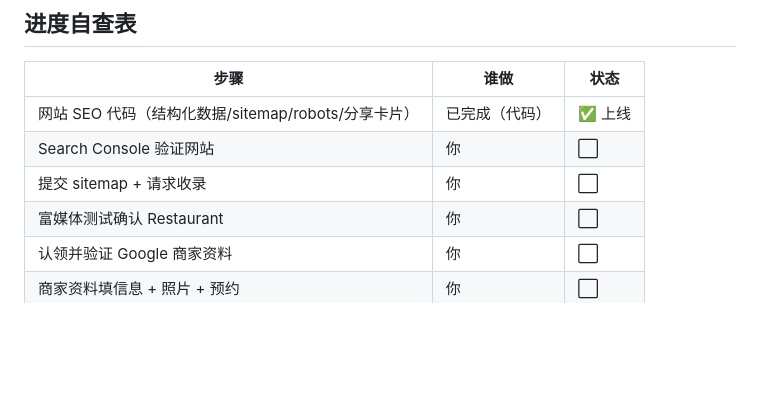
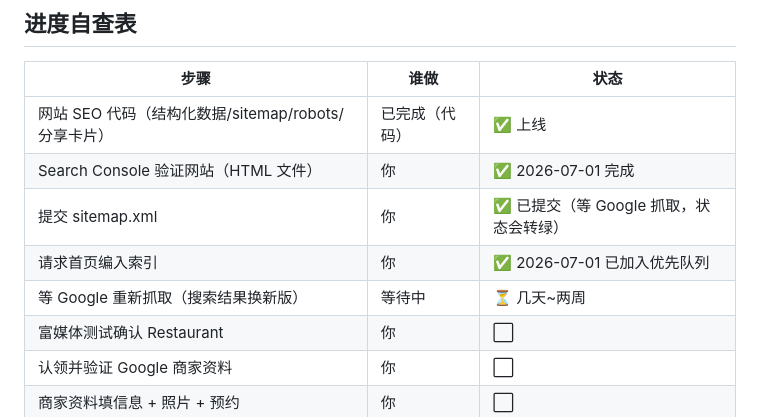
Before and after one commit to junjielyu13/web-sushigin, a Markdown page: docs/seo-pasos-pendientes.md, the part around the change. Drawn GitHub-style; blank space fills up the shorter version.

Commit message:
Update SEO checklist: Search Console steps completed
Co-Authored-By: Claude Opus 4.8 (1M context) <noreply@anthropic.com>

```diff
--- a/docs/seo-pasos-pendientes.md
+++ b/docs/seo-pasos-pendientes.md
@@ -89,8 +89,10 @@
 | 步骤 | 谁做 | 状态 |
 |---|---|---|
 | 网站 SEO 代码（结构化数据/sitemap/robots/分享卡片） | 已完成（代码） | ✅ 上线 |
-| Search Console 验证网站 | 你 | ⬜ |
-| 提交 sitemap + 请求收录 | 你 | ⬜ |
+| Search Console 验证网站（HTML 文件） | 你 | ✅ 2026-07-01 完成 |
+| 提交 sitemap.xml | 你 | ✅ 已提交（等 Google 抓取，状态会转绿） |
+| 请求首页编入索引 | 你 | ✅ 2026-07-01 已加入优先队列 |
+| 等 Google 重新抓取（搜索结果换新版） | 等待中 | ⏳ 几天~两周 |
 | 富媒体测试确认 Restaurant | 你 | ⬜ |
 | 认领并验证 Google 商家资料 | 你 | ⬜ |
 | 商家资料填信息 + 照片 + 预约 | 你 | ⬜ |
```
